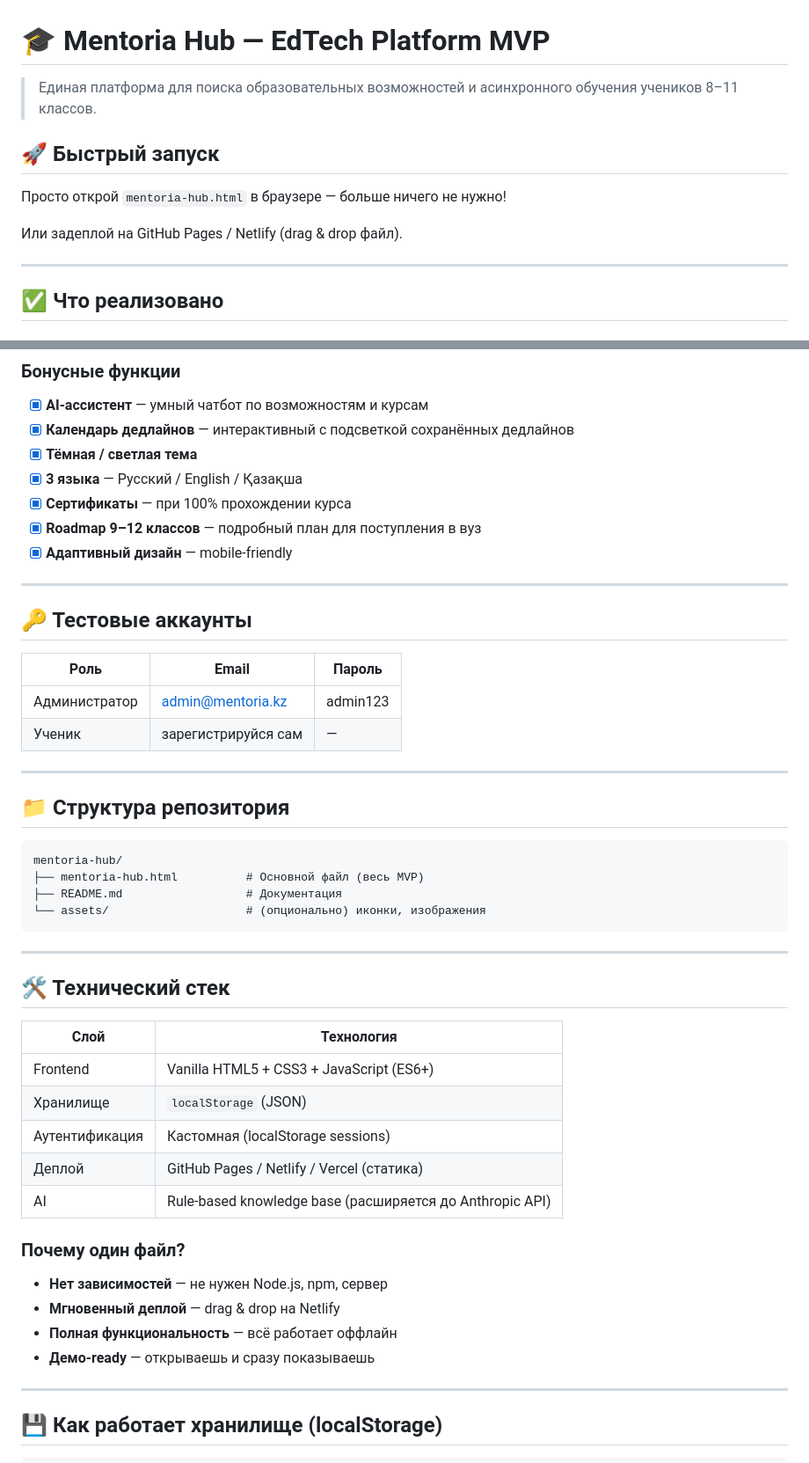
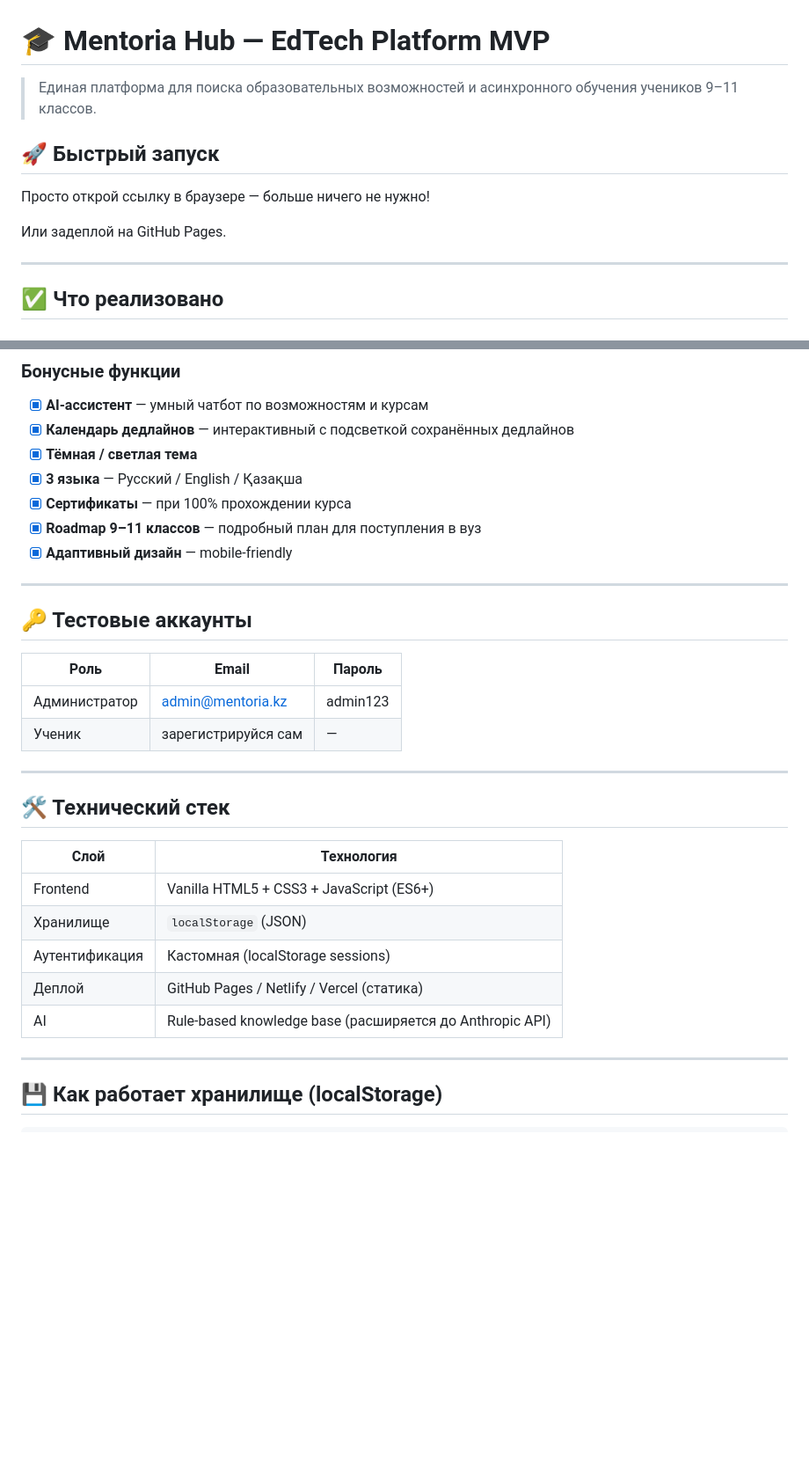
Before and after one commit to abuzharovaaidana08-sys/MentoriaHub, a Markdown page: README.md, 2 parts joined by grey strips. Shown at 88% size. GitHub-like rendering; blank space fills up the shorter version.

````diff
--- a/README.md
+++ b/README.md
@@ -1,12 +1,12 @@
 # 🎓 Mentoria Hub — EdTech Platform MVP
 
-> Единая платформа для поиска образовательных возможностей и асинхронного обучения учеников 8–11 классов.
+> Единая платформа для поиска образовательных возможностей и асинхронного обучения учеников 9–11 классов.
 
 ## 🚀 Быстрый запуск
 
-Просто открой `mentoria-hub.html` в браузере — больше ничего не нужно!
+Просто открой ссылку в браузере — больше ничего не нужно!
 
-Или задеплой на GitHub Pages / Netlify (drag & drop файл).
+Или задеплой на GitHub Pages.
 
 ---
 
@@ -33,7 +33,7 @@
 - [x] **Тёмная / светлая тема**
 - [x] **3 языка** — Русский / English / Қазақша
 - [x] **Сертификаты** — при 100% прохождении курса
-- [x] **Roadmap 9–12 классов** — подробный план для поступления в вуз
+- [x] **Roadmap 9–11 классов** — подробный план для поступления в вуз
 - [x] **Адаптивный дизайн** — mobile-friendly
 
 ---
@@ -47,17 +47,6 @@
 
 ---
 
-## 📁 Структура репозитория
-
-```
-mentoria-hub/
-├── mentoria-hub.html          # Основной файл (весь MVP)
-├── README.md                  # Документация
-└── assets/                    # (опционально) иконки, изображения
-```
-
----
-
 ## 🛠 Технический стек
 
 | Слой | Технология |
@@ -67,12 +56,6 @@ mentoria-hub/
 | Аутентификация | Кастомная (localStorage sessions) |
 | Деплой | GitHub Pages / Netlify / Vercel (статика) |
 | AI | Rule-based knowledge base (расширяется до Anthropic API) |
-
-### Почему один файл?
-- **Нет зависимостей** — не нужен Node.js, npm, сервер
-- **Мгновенный деплой** — drag & drop на Netlify
-- **Полная функциональность** — всё работает оффлайн
-- **Демо-ready** — открываешь и сразу показываешь
 
 ---
 
````
Also changed, not shown: other parts of README.md (+0 -6 lines).
